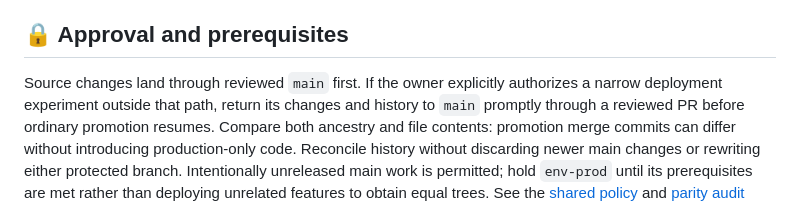
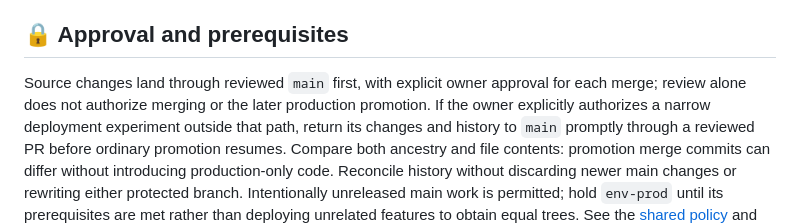
Before and after one commit to VanillaIceCube/JudeAndrewAlabaInfrastructure, a Markdown page: docs/gateway-releases.md, the part around the change. Drawn GitHub-style.

Commit message:
Clarify owner approval for source merges and promotion

```diff
--- a/docs/gateway-releases.md
+++ b/docs/gateway-releases.md
@@ -22,7 +22,9 @@ they are not an approval to deploy an image with unresolved advisories.
 
 ## 🔒 Approval and prerequisites
 
-Source changes land through reviewed `main` first. If the owner explicitly
+Source changes land through reviewed `main` first, with explicit owner approval
+for each merge; review alone does not authorize merging or the later production
+promotion. If the owner explicitly
 authorizes a narrow deployment experiment outside that path, return its changes
 and history to `main` promptly through a reviewed PR before ordinary promotion
 resumes. Compare both ancestry and file contents: promotion merge commits can
```
Also changed, not shown: AGENTS.md (+2 -1 lines).
